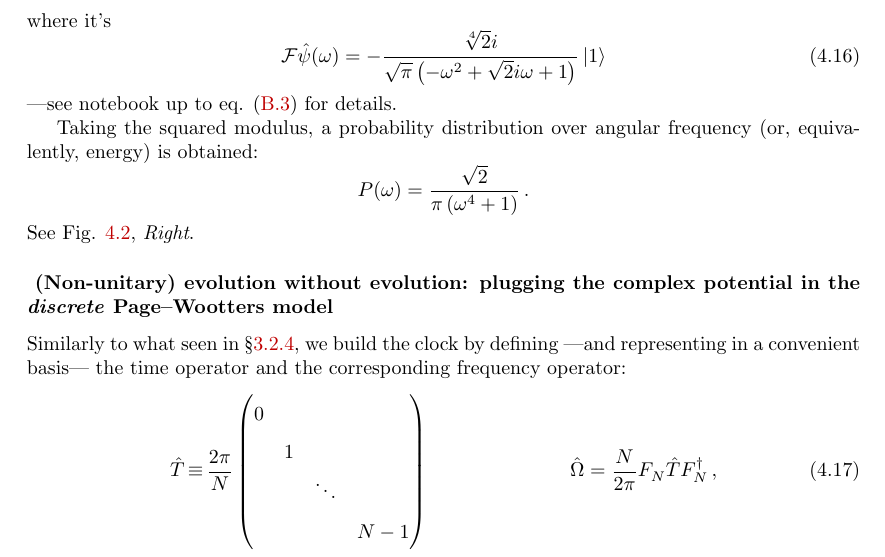
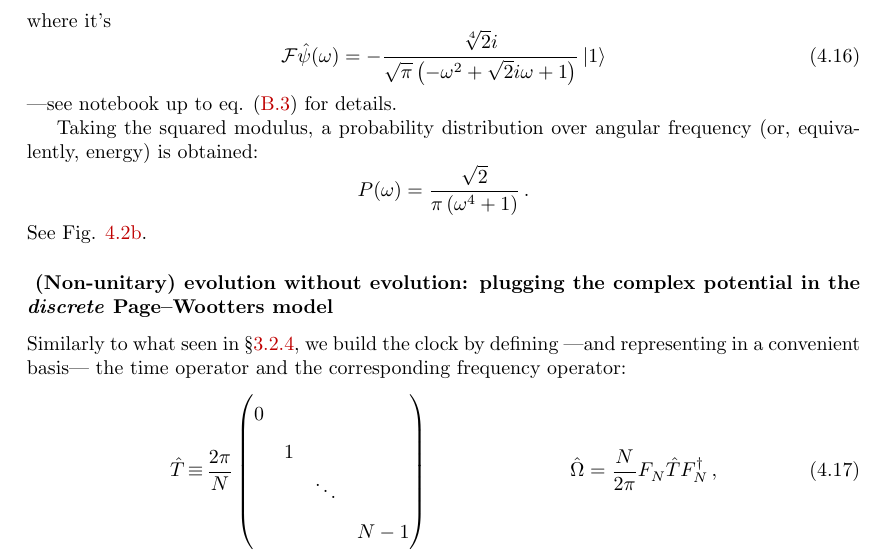
Before and after one commit to gderosa/timeq, a LaTeX thesis (tex/main.tex, which reads tex/detect/pwdetect.tex): part of page 49 of 104, cut so that both start at the same text. Compiled offline with pdfLaTeX.

Commit message:
ref subfig

```diff
--- a/tex/detect/pwdetect.tex
+++ b/tex/detect/pwdetect.tex
@@ -245,7 +245,7 @@ Taking the squared modulus, a probability distribution over angular frequency
   P(\omega) = \frac{\sqrt{2}}{\pi \left(\omega^{4} + 1\right)}
   \,\text{.}
 \]
-See Fig. \ref{fig:absorbed-qubit-normalization-loss}, \emph{Right}.
+See Fig. \ref{fig:absorbed-qubit-normalization-loss:omega}.
 
 \subsubsection{
   (Non-unitary) evolution without evolution:
```
